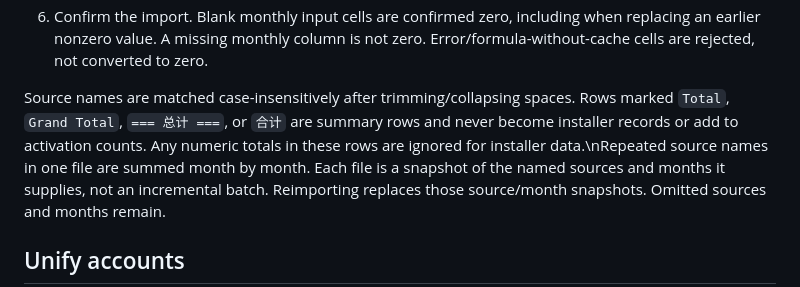
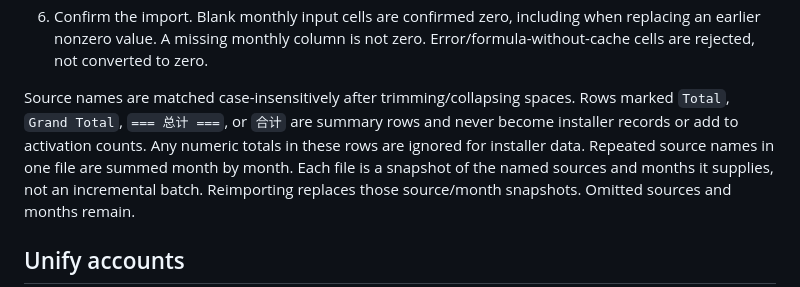
Before and after one commit to iRBastos/huawei-activation-analytics, a Markdown page: codigo-fonte/docs/INSTALLER-IMPORT.md, the part around the change. Rendered like a GitHub page.

```diff
--- a/codigo-fonte/docs/INSTALLER-IMPORT.md
+++ b/codigo-fonte/docs/INSTALLER-IMPORT.md
@@ -21,7 +21,8 @@ commercial actions, forecasts or device-to-installer joins yet.
    Error/formula-without-cache cells are rejected, not converted to zero.
 
 Source names are matched case-insensitively after trimming/collapsing spaces.
-Rows marked `Total`, `Grand Total`, `=== 总计 ===`, or `合计` are summary rows and never become installer records or add to activation counts. Any numeric totals in these rows are ignored for installer data.\nRepeated source names in one file are summed month by month. Each file is a snapshot
+Rows marked `Total`, `Grand Total`, `=== 总计 ===`, or `合计` are summary rows and never become installer records or add to activation counts. Any numeric totals in these rows are ignored for installer data.
+Repeated source names in one file are summed month by month. Each file is a snapshot
 of the named sources and months it supplies, not an incremental batch.
 Reimporting replaces those source/month snapshots. Omitted sources and months remain.
 
```
Also changed, not shown: codigo-fonte/docs/V2-INSTALLER-DATA-CONTRACT.md (+1 -1 lines).
